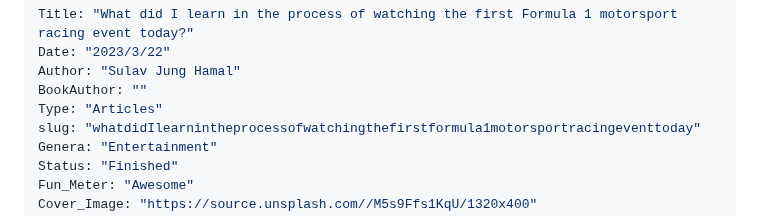
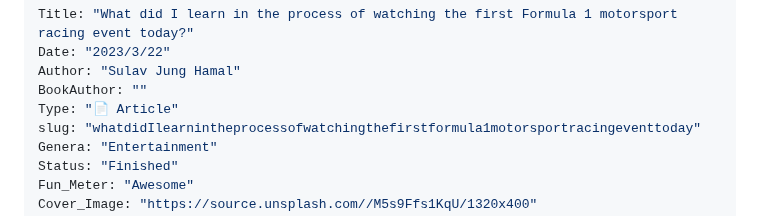
Before and after one commit to Sulavjung/gatsbyPersonalSite, a Markdown page: src/content/What did I learn in the process of watching the first Formula 1 motorsport racing event today?.md, the part around the change. GitHub-like rendering.

```diff
--- a/src/content/What did I learn in the process of watching the first Formula 1 motorsport racing event today?.md
+++ b/src/content/What did I learn in the process of watching the first Formula 1 motorsport racing event today?.md
@@ -3,7 +3,7 @@ Title: "What did I learn in the process of watching the first Formula 1 motorspo
 Date: "2023/3/22"
 Author: "Sulav Jung Hamal"
 BookAuthor: ""
-Type: "Articles"
+Type: "📄 Article"
 slug: "whatdidIlearnintheprocessofwatchingthefirstformula1motorsportracingeventtoday"
 Genera: "Entertainment"
 Status: "Finished"
```
